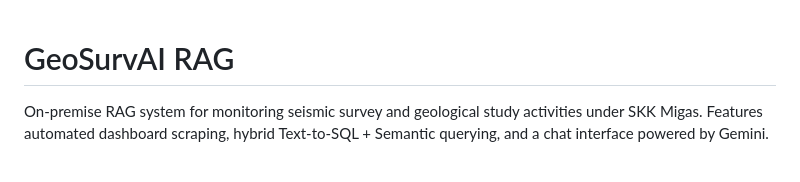
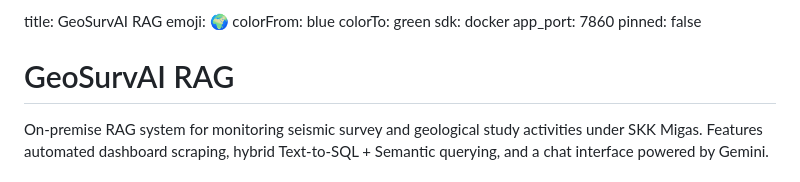
Before and after one commit to patrisiusvito/geosurvai-rag, a Markdown page: README.md, the part around the change. GitHub-like rendering.

Commit message:
fix: add HF Spaces metadata

```diff
--- a/README.md
+++ b/README.md
@@ -1,3 +1,12 @@
+title: GeoSurvAI RAG
+emoji: 🌍
+colorFrom: blue
+colorTo: green
+sdk: docker
+app_port: 7860
+pinned: false
+
+
 # GeoSurvAI RAG
 
 On-premise RAG system for monitoring seismic survey and geological study activities under SKK Migas. Features automated dashboard scraping, hybrid Text-to-SQL + Semantic querying, and a chat interface powered by Gemini.
```
